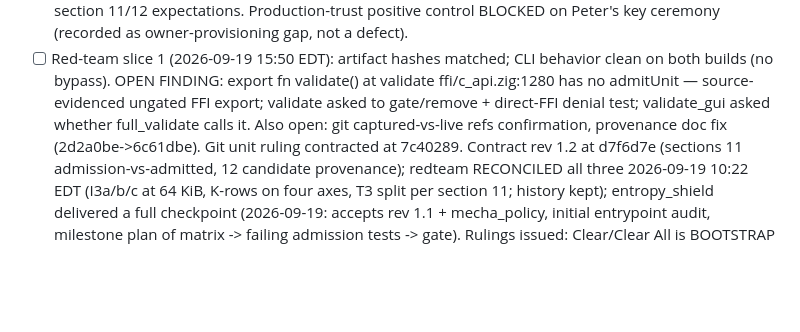
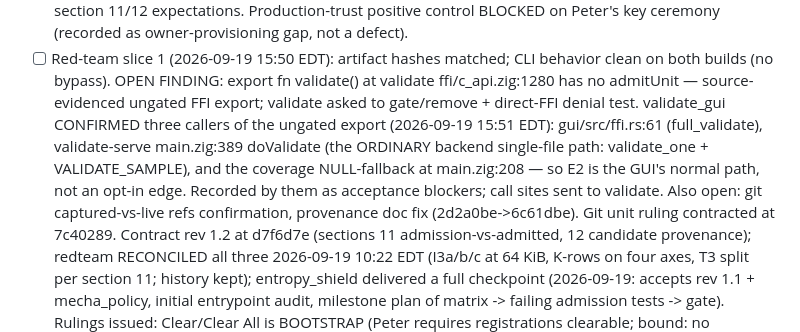
Before and after one commit to pmarreck/sigil, a Markdown page: PLAN.md, the part around the change. Rendered like a GitHub page; blank space fills up the shorter version.

Commit message:
Record E2 scope: the GUI's ordinary backend path reaches the ungated validate() export

```diff
--- a/PLAN.md
+++ b/PLAN.md
@@ -86,8 +86,13 @@ entropy_shield, mecha-commerce. Canonical directive: LICENSE_OPERATIONS.md
       CLI behavior clean on both builds (no bypass). OPEN FINDING: export
       fn validate() at validate ffi/c_api.zig:1280 has no admitUnit —
       source-evidenced ungated FFI export; validate asked to gate/remove +
-      direct-FFI denial test; validate_gui asked whether full_validate
-      calls it. Also open: git captured-vs-live refs confirmation,
+      direct-FFI denial test. validate_gui CONFIRMED three callers of the
+      ungated export (2026-09-19 15:51 EDT): gui/src/ffi.rs:61
+      (full_validate), validate-serve main.zig:389 doValidate (the ORDINARY
+      backend single-file path: validate_one + VALIDATE_SAMPLE), and the
+      coverage NULL-fallback at main.zig:208 — so E2 is the GUI's normal
+      path, not an opt-in edge. Recorded by them as acceptance blockers;
+      call sites sent to validate. Also open: git captured-vs-live refs confirmation,
       provenance doc fix (2d2a0be->6c61dbe). Git unit ruling contracted
       at 7c40289. Contract rev 1.2 at
       d7f6d7e (sections 11 admission-vs-admitted, 12 candidate provenance);
```
